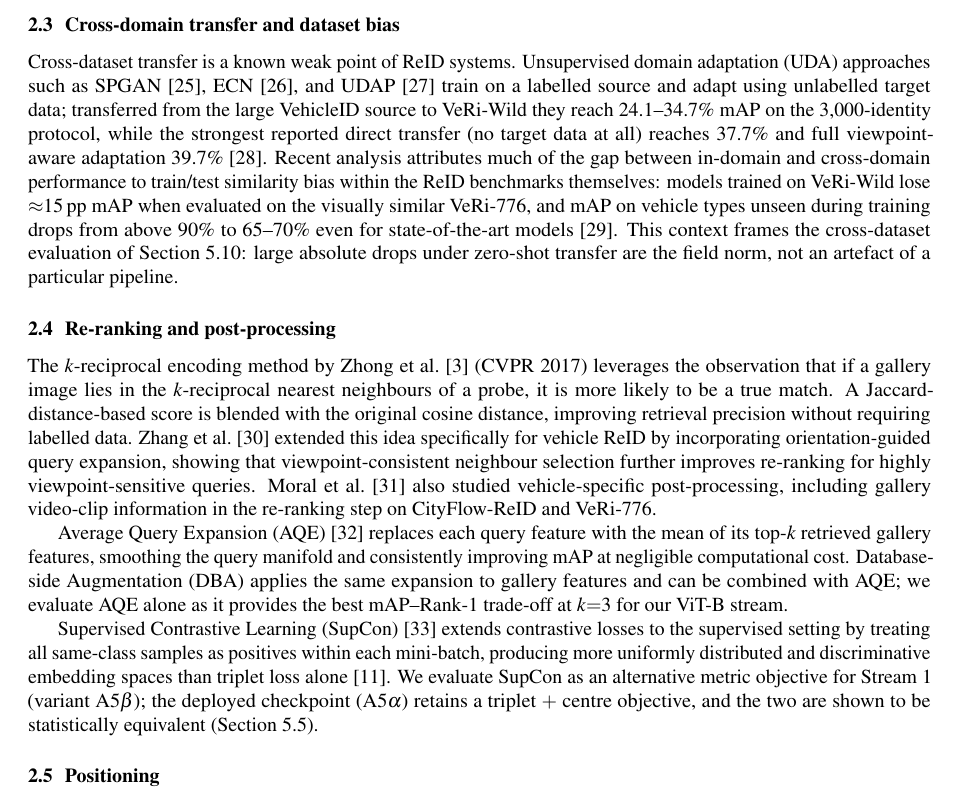
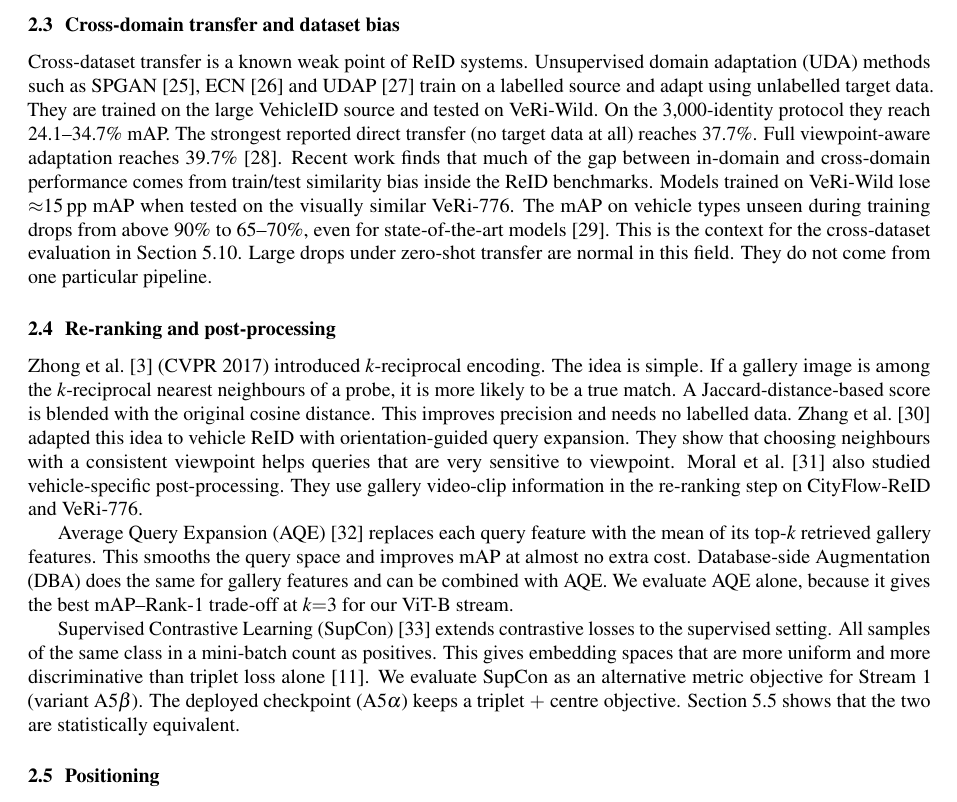
Before and after one commit to seifheakal/athar-paper, a LaTeX document (main.tex, which reads sections/07_rel_crossdomain.tex, sections/08_rel_rerank.tex): part of page 4 of 26, cut so that both start at the same text. Compiled offline with pdfLaTeX.

Commit message:
Rewrite units 07 and 08
Co-Authored-By: Claude Sonnet 5.5 <noreply@anthropic.com>

```diff
--- a/sections/07_rel_crossdomain.tex
+++ b/sections/07_rel_crossdomain.tex
@@ -1,20 +1,5 @@
 % ===== UNIT 07: Cross-domain transfer and dataset bias (2.3) =====
-% Status: AI-DRAFT  (change to REWRITTEN / REVIEWED when done; see CHECKLIST.md)
+% Status: REWRITTEN  (change to REWRITTEN / REVIEWED when done; see CHECKLIST.md)
 % Rules: style rewrite only. Keep every \cite, \ref, \label, number, equation and table value as is. Change the wording, not the content.
 \subsection{Cross-domain transfer and dataset bias}
-Cross-dataset transfer is a known weak point of ReID systems. Unsupervised
-domain adaptation (UDA) approaches such as SPGAN~\cite{deng2018spgan},
-ECN~\cite{zhong2019ecn}, and UDAP~\cite{song2020udap} train on a labelled
-source and adapt using unlabelled target data; transferred from the large
-VehicleID source to VeRi-Wild they reach 24.1--34.7\% mAP on the
-3{,}000-identity protocol, while the strongest reported direct transfer
-(no target data at all) reaches 37.7\% and full viewpoint-aware adaptation
-39.7\%~\cite{zheng2020vapc}. Recent analysis attributes much of the gap between
-in-domain and cross-domain performance to train/test similarity bias within the
-ReID benchmarks themselves: models trained on VeRi-Wild lose
-${\approx}15$\,pp mAP when evaluated on the visually similar VeRi-776, and mAP
-on vehicle types unseen during training drops from above 90\% to
-65--70\% even for state-of-the-art models~\cite{benmabrouk2026genlimits}. This
-context frames the cross-dataset evaluation of Section~\ref{sec:veriwild}:
-large absolute drops under zero-shot transfer are the field norm, not an
-artefact of a particular pipeline.
+Cross-dataset transfer is a known weak point of ReID systems. Unsupervised domain adaptation (UDA) methods such as SPGAN~\cite{deng2018spgan}, ECN~\cite{zhong2019ecn} and UDAP~\cite{song2020udap} train on a labelled source and adapt using unlabelled target data. They are trained on the large VehicleID source and tested on VeRi-Wild. On the 3{,}000-identity protocol they reach 24.1--34.7\% mAP. The strongest reported direct transfer (no target data at all) reaches 37.7\%. Full viewpoint-aware adaptation reaches 39.7\%~\cite{zheng2020vapc}. Recent work finds that much of the gap between in-domain and cross-domain performance comes from train/test similarity bias inside the ReID benchmarks. Models trained on VeRi-Wild lose ${\approx}15$\,pp mAP when tested on the visually similar VeRi-776. The mAP on vehicle types unseen during training drops from above 90\% to 65--70\%, even for state-of-the-art models~\cite{benmabrouk2026genlimits}. This is the context for the cross-dataset evaluation in Section~\ref{sec:veriwild}. Large drops under zero-shot transfer are normal in this field. They do not come from one particular pipeline.
--- a/sections/08_rel_rerank.tex
+++ b/sections/08_rel_rerank.tex
@@ -1,31 +1,9 @@
 % ===== UNIT 08: Re-ranking and post-processing (2.4) =====
-% Status: AI-DRAFT  (change to REWRITTEN / REVIEWED when done; see CHECKLIST.md)
+% Status: REWRITTEN  (change to REWRITTEN / REVIEWED when done; see CHECKLIST.md)
 % Rules: style rewrite only. Keep every \cite, \ref, \label, number, equation and table value as is. Change the wording, not the content.
 \subsection{Re-ranking and post-processing}
-The $k$-reciprocal encoding method by Zhong et al.~\cite{zhong2017rerank} (CVPR
-2017) leverages the observation that if a gallery image lies in the
-$k$-reciprocal nearest neighbours of a probe, it is more likely to be a true
-match. A Jaccard-distance-based score is blended with the original cosine
-distance, improving retrieval precision without requiring labelled data. Zhang
-et al.~\cite{zhang2022vehiclererank} extended this idea specifically for
-vehicle ReID by incorporating orientation-guided query expansion, showing that
-viewpoint-consistent neighbour selection further improves re-ranking for highly
-viewpoint-sensitive queries. Moral et al.~\cite{moral2023syntheticrerank} also
-studied vehicle-specific post-processing, including gallery video-clip
-information in the re-ranking step on CityFlow-ReID and VeRi-776.
+Zhong et al.~\cite{zhong2017rerank} (CVPR 2017) introduced $k$-reciprocal encoding. The idea is simple. If a gallery image is among the $k$-reciprocal nearest neighbours of a probe, it is more likely to be a true match. A Jaccard-distance-based score is blended with the original cosine distance. This improves precision and needs no labelled data. Zhang et al.~\cite{zhang2022vehiclererank} adapted this idea to vehicle ReID with orientation-guided query expansion. They show that choosing neighbours with a consistent viewpoint helps queries that are very sensitive to viewpoint. Moral et al.~\cite{moral2023syntheticrerank} also studied vehicle-specific post-processing. They use gallery video-clip information in the re-ranking step on CityFlow-ReID and VeRi-776.
 
-Average Query Expansion (AQE)~\cite{arandjelovic2012aqe} replaces each query
-feature with the mean of its top-$k$ retrieved gallery features, smoothing the
-query manifold and consistently improving mAP at negligible computational cost.
-Database-side Augmentation (DBA) applies the same expansion to gallery features
-and can be combined with AQE; we evaluate AQE alone as it provides the best
-mAP--Rank-1 trade-off at $k{=}3$ for our ViT-B stream.
+Average Query Expansion (AQE)~\cite{arandjelovic2012aqe} replaces each query feature with the mean of its top-$k$ retrieved gallery features. This smooths the query space and improves mAP at almost no extra cost. Database-side Augmentation (DBA) does the same for gallery features and can be combined with AQE. We evaluate AQE alone, because it gives the best mAP--Rank-1 trade-off at $k{=}3$ for our ViT-B stream.
 
-Supervised Contrastive Learning (SupCon)~\cite{khosla2020supcon} extends
-contrastive losses to the supervised setting by treating all same-class samples
-as positives within each mini-batch, producing more uniformly distributed and
-discriminative embedding spaces than triplet loss alone~\cite{ye2022survey}. We
-evaluate SupCon as an alternative metric objective for Stream~1 (variant
-A5$\beta$); the deployed checkpoint (A5$\alpha$) retains a triplet $+$ centre
-objective, and the two are shown to be statistically equivalent
-(Section~\ref{sec:seed_variance}).
+Supervised Contrastive Learning (SupCon)~\cite{khosla2020supcon} extends contrastive losses to the supervised setting. All samples of the same class in a mini-batch count as positives. This gives embedding spaces that are more uniform and more discriminative than triplet loss alone~\cite{ye2022survey}. We evaluate SupCon as an alternative metric objective for Stream~1 (variant A5$\beta$). The deployed checkpoint (A5$\alpha$) keeps a triplet $+$ centre objective. Section~\ref{sec:seed_variance} shows that the two are statistically equivalent.
```
Also changed, not shown: CHECKLIST.md (+3 -3 lines).
